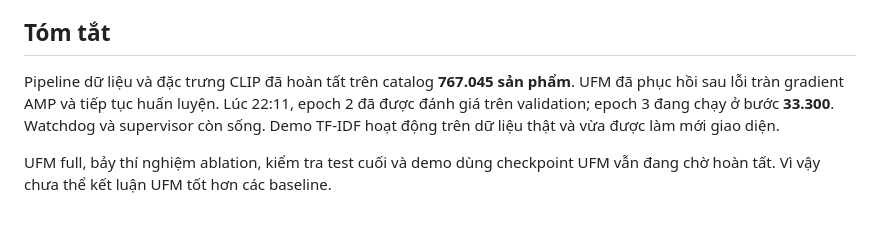
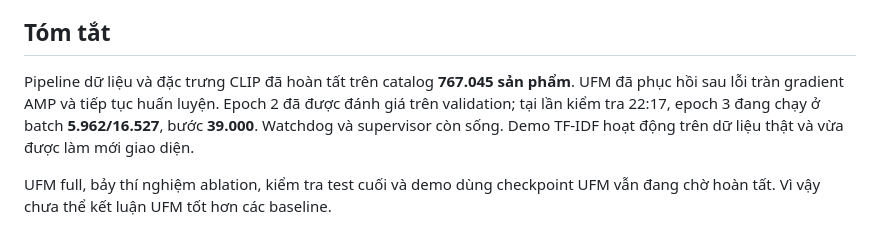
Before and after one commit to anky06-ky/UFM-Rec, a Markdown page: reports/Bao_cao_tien_do_UFM_Rec_2026_10_01.md, the part around one of its changes. Drawn GitHub-style.

Commit message:
Update project progress with UFM epoch two results

```diff
--- a/reports/Bao_cao_tien_do_UFM_Rec_2026_10_01.md
+++ b/reports/Bao_cao_tien_do_UFM_Rec_2026_10_01.md
@@ -5,7 +5,7 @@
 
 ## Tóm tắt
 
-Pipeline dữ liệu và đặc trưng CLIP đã hoàn tất trên catalog **767.045 sản phẩm**. UFM đã phục hồi sau lỗi tràn gradient AMP và tiếp tục huấn luyện. Lúc 22:11, epoch 2 đã được đánh giá trên validation; epoch 3 đang chạy ở bước **33.300**. Watchdog và supervisor còn sống. Demo TF-IDF hoạt động trên dữ liệu thật và vừa được làm mới giao diện.
+Pipeline dữ liệu và đặc trưng CLIP đã hoàn tất trên catalog **767.045 sản phẩm**. UFM đã phục hồi sau lỗi tràn gradient AMP và tiếp tục huấn luyện. Epoch 2 đã được đánh giá trên validation; tại lần kiểm tra 22:17, epoch 3 đang chạy ở batch **5.962/16.527**, bước **39.000**. Watchdog và supervisor còn sống. Demo TF-IDF hoạt động trên dữ liệu thật và vừa được làm mới giao diện.
 
 UFM full, bảy thí nghiệm ablation, kiểm tra test cuối và demo dùng checkpoint UFM vẫn đang chờ hoàn tất. Vì vậy chưa thể kết luận UFM tốt hơn các baseline.
 
```
Also changed, not shown: other parts of reports/Bao_cao_tien_do_UFM_Rec_2026_10_01.md (+3 -3 lines), docs/next.md (+2 -2 lines), reports/Progress_2026_10_01.md (+3 -3 lines).
